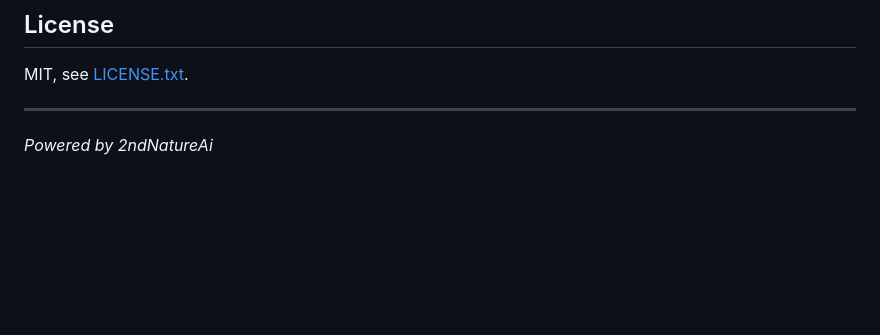
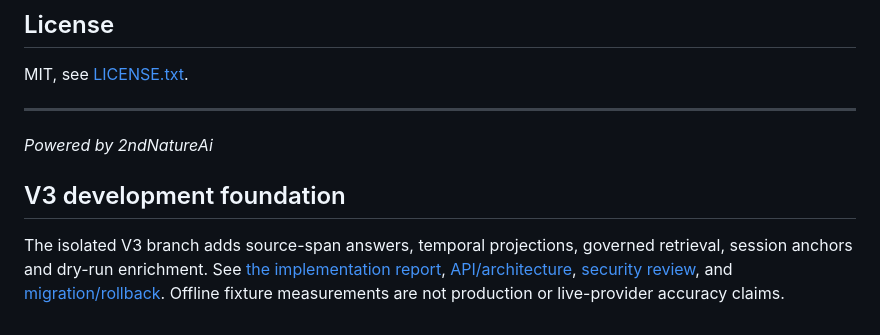
Before and after one commit to MAYA-Platform/MAYA-Memory-Lane, a Markdown page: README.md, the part around the change. GitHub-like rendering; blank space fills up the shorter version.

Commit message:
docs: record V3 implementation evidence, limitations and founder gates

```diff
--- a/README.md
+++ b/README.md
@@ -296,3 +296,7 @@ MIT, see [LICENSE.txt](LICENSE.txt).
 ---
 
 *Powered by 2ndNatureAi*
+
+## V3 development foundation
+
+The isolated V3 branch adds source-span answers, temporal projections, governed retrieval, session anchors and dry-run enrichment. See [the implementation report](MEMORY_LANE_V3_IMPLEMENTATION_REPORT.md), [API/architecture](docs/MEMORY_LANE_V3.md), [security review](docs/V3_SECURITY_AND_OUTBOUND.md), and [migration/rollback](docs/V3_MIGRATION_AND_ROLLBACK.md). Offline fixture measurements are not production or live-provider accuracy claims.
```
Also changed, not shown: MEMORY_LANE_V3_IMPLEMENTATION_REPORT.md (added, +116 -0 lines).
